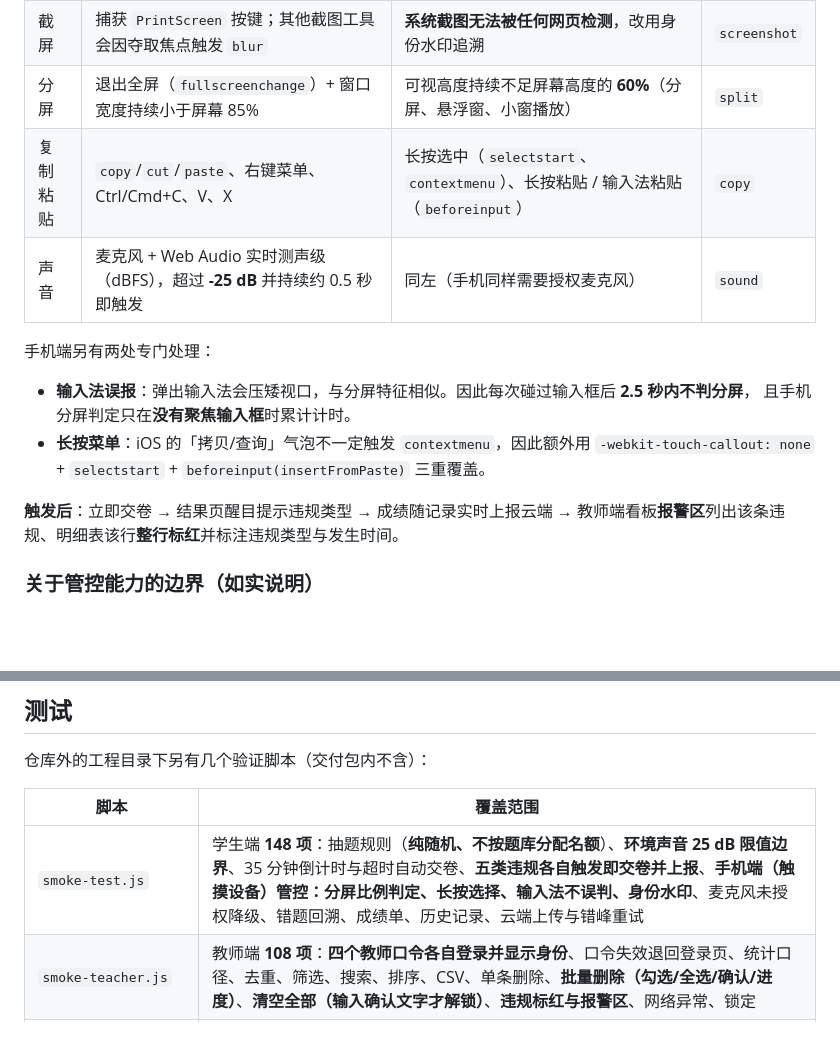
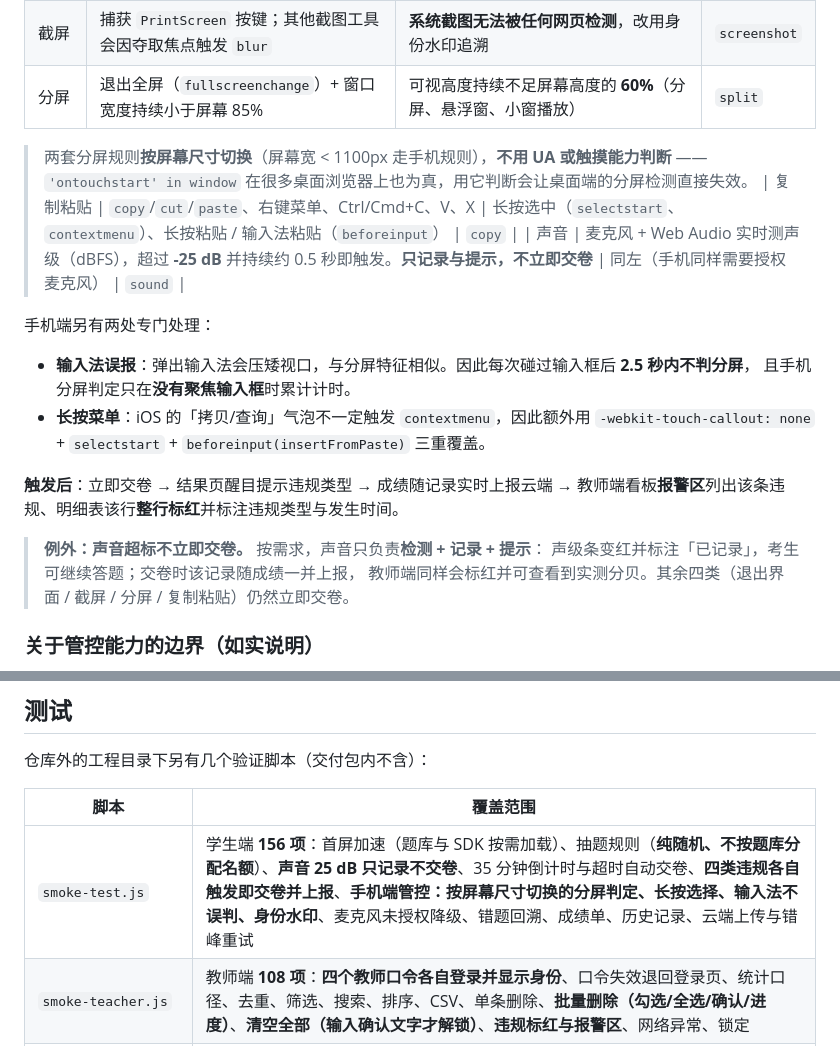
Before and after one commit to YI12-jiu/junxun-quiz, a Markdown page: README.md, 2 parts joined by grey strips. Drawn GitHub-style; blank space fills up the shorter version.

Commit message:
docs: README 更新声音策略、分屏判定与测试计数

```diff
--- a/README.md
+++ b/README.md
@@ -34,8 +34,11 @@
 | 退出界面 | 切标签页、最小化、切到其他窗口（`visibilitychange` + `blur`） | 切到其他 App、退到后台、锁屏（`visibilitychange` + `pagehide`） | `leave` |
 | 截屏 | 捕获 `PrintScreen` 按键；其他截图工具会因夺取焦点触发 `blur` | **系统截图无法被任何网页检测**，改用身份水印追溯 | `screenshot` |
 | 分屏 | 退出全屏（`fullscreenchange`）+ 窗口宽度持续小于屏幕 85% | 可视高度持续不足屏幕高度的 **60%**（分屏、悬浮窗、小窗播放） | `split` |
+
+> 两套分屏规则**按屏幕尺寸切换**（屏幕宽 < 1100px 走手机规则），**不用 UA 或触摸能力判断** ——
+> `'ontouchstart' in window` 在很多桌面浏览器上也为真，用它判断会让桌面端的分屏检测直接失效。
 | 复制粘贴 | `copy`/`cut`/`paste`、右键菜单、Ctrl/Cmd+C、V、X | 长按选中（`selectstart`、`contextmenu`）、长按粘贴 / 输入法粘贴（`beforeinput`） | `copy` |
-| 声音 | 麦克风 + Web Audio 实时测声级（dBFS），超过 **-25 dB** 并持续约 0.5 秒即触发 | 同左（手机同样需要授权麦克风） | `sound` |
+| 声音 | 麦克风 + Web Audio 实时测声级（dBFS），超过 **-25 dB** 并持续约 0.5 秒即触发。**只记录与提示，不立即交卷** | 同左（手机同样需要授权麦克风） | `sound` |
 
 手机端另有两处专门处理：
 - **输入法误报**：弹出输入法会压矮视口，与分屏特征相似。因此每次碰过输入框后 **2.5 秒内不判分屏**，
@@ -45,6 +48,10 @@
 
 **触发后**：立即交卷 → 结果页醒目提示违规类型 → 成绩随记录实时上报云端 →
 教师端看板**报警区**列出该条违规、明细表该行**整行标红**并标注违规类型与发生时间。
+
+> **例外：声音超标不立即交卷。** 按需求，声音只负责**检测 + 记录 + 提示**：
+> 声级条变红并标注「已记录」，考生可继续答题；交卷时该记录随成绩一并上报，
+> 教师端同样会标红并可查看到实测分贝。其余四类（退出界面 / 截屏 / 分屏 / 复制粘贴）仍然立即交卷。
 
 ### 关于管控能力的边界（如实说明）
 
@@ -248,7 +255,7 @@ python tools/build_fill_bank.py
 
 | 脚本 | 覆盖范围 |
 | --- | --- |
-| `smoke-test.js` | 学生端 **148 项**：抽题规则（**纯随机、不按题库分配名额**）、**环境声音 25 dB 限值边界**、35 分钟倒计时与超时自动交卷、**五类违规各自触发即交卷并上报**、**手机端（触摸设备）管控：分屏比例判定、长按选择、输入法不误判、身份水印**、麦克风未授权降级、错题回溯、成绩单、历史记录、云端上传与错峰重试 |
+| `smoke-test.js` | 学生端 **156 项**：首屏加速（题库与 SDK 按需加载）、抽题规则（**纯随机、不按题库分配名额**）、**声音 25 dB 只记录不交卷**、35 分钟倒计时与超时自动交卷、**四类违规各自触发即交卷并上报**、**手机端管控：按屏幕尺寸切换的分屏判定、长按选择、输入法不误判、身份水印**、麦克风未授权降级、错题回溯、成绩单、历史记录、云端上传与错峰重试 |
 | `smoke-teacher.js` | 教师端 **108 项**：**四个教师口令各自登录并显示身份**、口令失效退回登录页、统计口径、去重、筛选、搜索、排序、CSV、单条删除、**批量删除（勾选/全选/确认/进度）**、**清空全部（输入确认文字才解锁）**、**违规标红与报警区**、网络异常、锁定 |
 | `cloud-e2e.js` | 云端 **38 项**：**四个口令各自校验 + 旧口令已失效**、写入、越权读取拦截、越界数据拦截、**非法违规码拦截**、违规/超时字段回读、口令单条/批量删除、**清空全部**（含「表内只有测试数据」安全护栏）、清理 |
 | `browser-e2e.js` | 真实浏览器（Edge headless + CDP）**约 60 项**：两个页面渲染、抽题规则、真实 Origin 上传、**真实按键（Ctrl+C）与真实鼠标（右键）触发违规**、教师端标红报警，并输出截图 |
```
